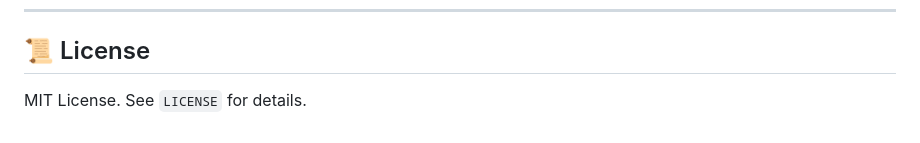
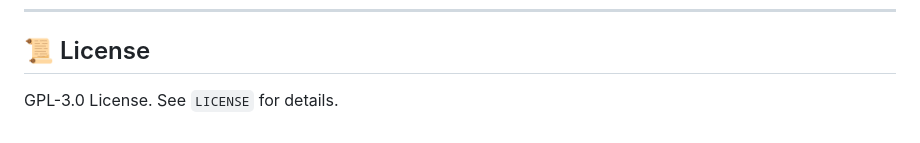
Before and after one commit to hkcfs/btrfs-webui, a Markdown page: README.md, the part around the change. GitHub-like rendering.

Commit message:
Update README.md to fix typo with  GPL-3.0 license

```diff
--- a/README.md
+++ b/README.md
@@ -99,4 +99,4 @@ Requires Go 1.22+ and Node.js for frontend assets (if applicable).
 ---
 
 ## 📜 License
-MIT License. See `LICENSE` for details.
+ GPL-3.0 License. See `LICENSE` for details.
```
